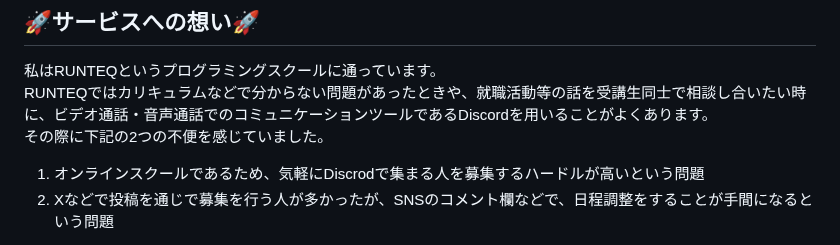
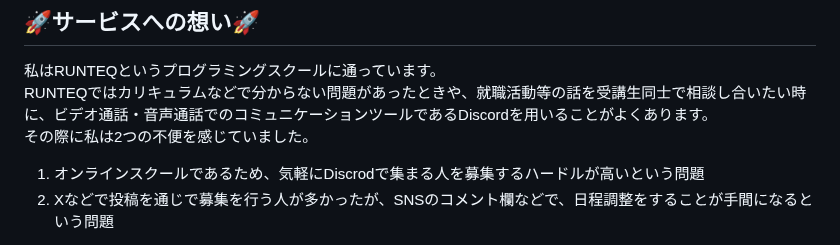
Before and after one commit to ys1227/link_discord, a Markdown page: README.md, the part around the change. Rendered like a GitHub page.

```diff
--- a/README.md
+++ b/README.md
@@ -11,7 +11,7 @@ https://link-disco.onrender.com/
 ## 🚀サービスへの想い🚀
 私はRUNTEQというプログラミングスクールに通っています。
 RUNTEQではカリキュラムなどで分からない問題があったときや、就職活動等の話を受講生同士で相談し合いたい時に、ビデオ通話・音声通話でのコミュニケーションツールであるDiscordを用いることがよくあります。
-その際に下記の2つの不便を感じていました。
+その際に私は2つの不便を感じていました。
 1. オンラインスクールであるため、気軽にDiscrodで集まる人を募集するハードルが高いという問題
 2. Xなどで投稿を通じで募集を行う人が多かったが、SNSのコメント欄などで、日程調整をすることが手間になるという問題
 
```
